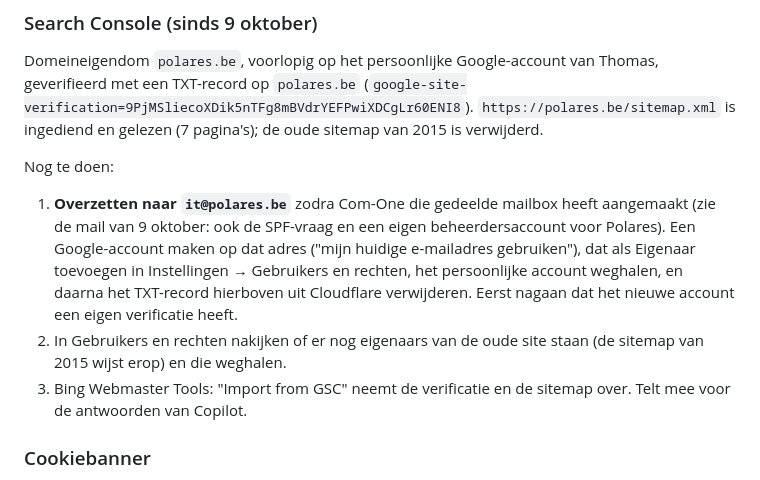
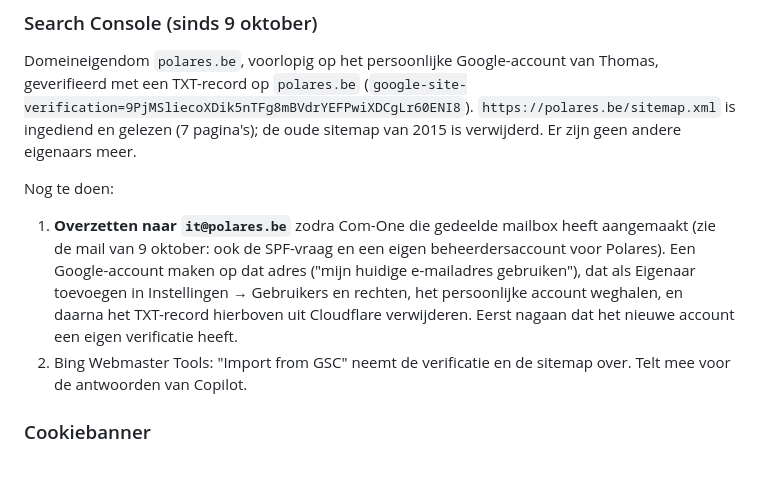
Before and after one commit to Thomasmeyten24/polares2, a Markdown page: TE-DOEN.md, the part around the change. Rendered like a GitHub page.

Commit message:
Search Console heeft geen eigenaars van de oude site meer
Co-Authored-By: Claude Opus 5.5 <noreply@anthropic.com>

```diff
--- a/TE-DOEN.md
+++ b/TE-DOEN.md
@@ -30,7 +30,7 @@ Domeineigendom `polares.be`, voorlopig op het persoonlijke Google-account van
 Thomas, geverifieerd met een TXT-record op `polares.be`
 (`google-site-verification=9PjMSliecoXDik5nTFg8mBVdrYEFPwiXDCgLr60ENI8`).
 `https://polares.be/sitemap.xml` is ingediend en gelezen (7 pagina's); de oude
-sitemap van 2015 is verwijderd.
+sitemap van 2015 is verwijderd. Er zijn geen andere eigenaars meer.
 
 Nog te doen:
 
@@ -41,9 +41,7 @@ Nog te doen:
    Instellingen → Gebruikers en rechten, het persoonlijke account weghalen,
    en daarna het TXT-record hierboven uit Cloudflare verwijderen. Eerst
    nagaan dat het nieuwe account een eigen verificatie heeft.
-2. In Gebruikers en rechten nakijken of er nog eigenaars van de oude site
-   staan (de sitemap van 2015 wijst erop) en die weghalen.
-3. Bing Webmaster Tools: "Import from GSC" neemt de verificatie en de sitemap
+2. Bing Webmaster Tools: "Import from GSC" neemt de verificatie en de sitemap
    over. Telt mee voor de antwoorden van Copilot.
 
 ### Cookiebanner
```
